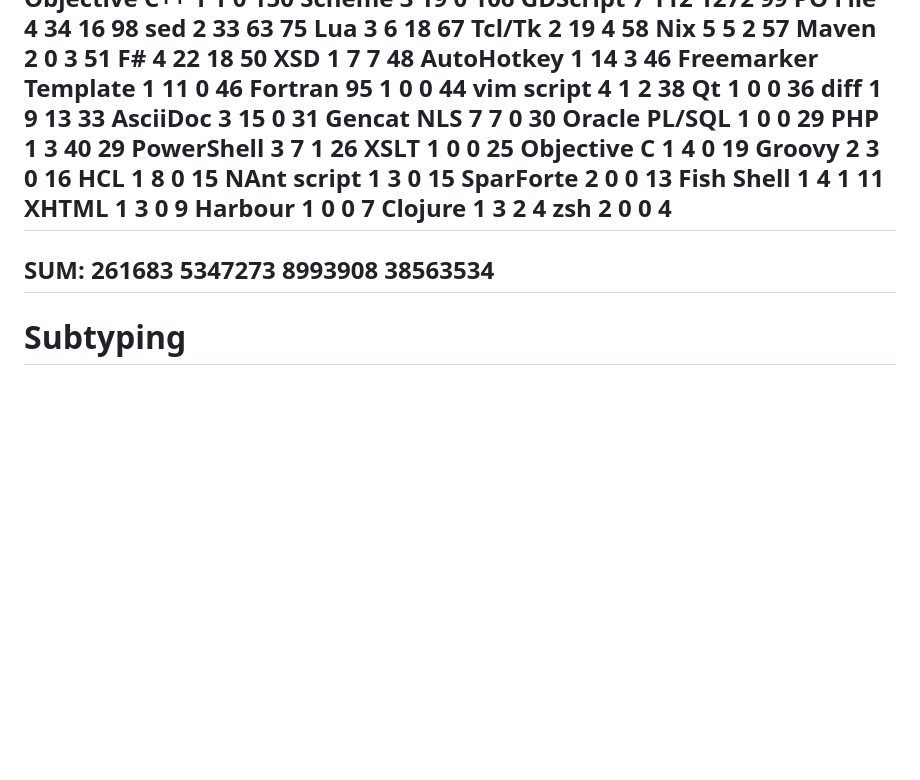
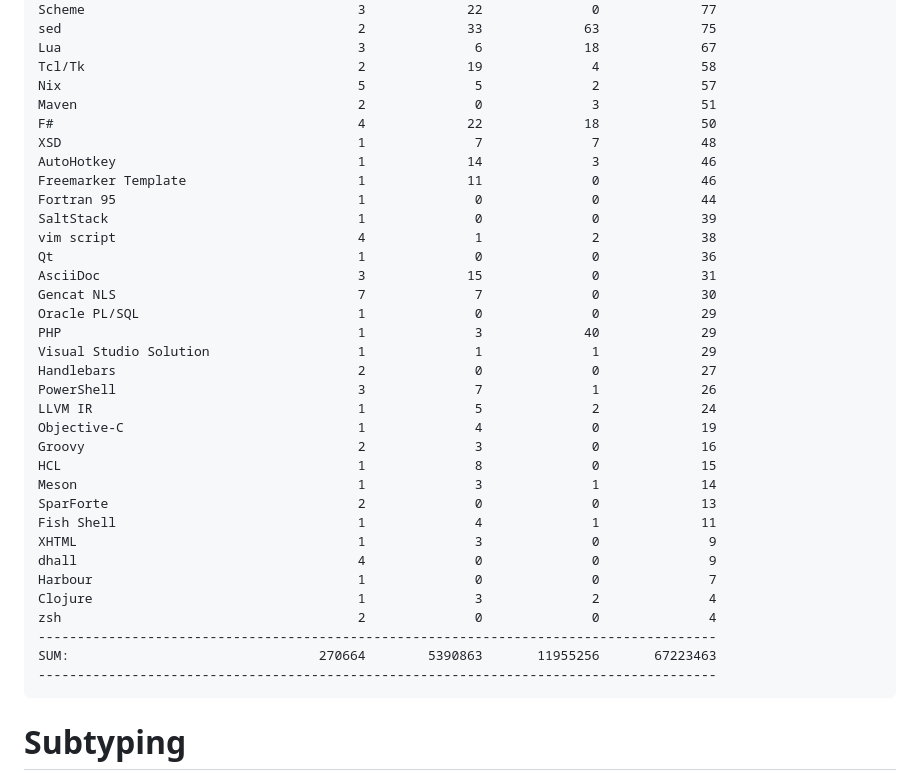
Before and after one commit to prl-julia/julia-sub, a Markdown page: notes/type-annotations-analysis.md, the part around the change printed below. GitHub-like rendering; blank space fills up the shorter version.

````diff
--- a/notes/type-annotations-analysis.md
+++ b/notes/type-annotations-analysis.md
@@ -686,5 +702,6 @@ Scheme                                   3             19              0
 GDScript                                 7            112           1272             99
 PO File                                  4             34             16             98
+Scheme                                   3             22              0             77
 sed                                      2             33             63             75
 Lua                                      3              6             18             67
 Tcl/Tk                                   2             19              4             58
@@ -695,29 +712,32 @@ XSD                                      1              7              7
 AutoHotkey                               1             14              3             46
 Freemarker Template                      1             11              0             46
 Fortran 95                               1              0              0             44
+SaltStack                                1              0              0             39
 vim script                               4              1              2             38
 Qt                                       1              0              0             36
-diff                                     1              9             13             33
 AsciiDoc                                 3             15              0             31
 Gencat NLS                               7              7              0             30
 Oracle PL/SQL                            1              0              0             29
 PHP                                      1              3             40             29
+Visual Studio Solution                   1              1              1             29
+Handlebars                               2              0              0             27
 PowerShell                               3              7              1             26
-XSLT                                     1              0              0             25
-Objective C                              1              4              0             19
+LLVM IR                                  1              5              2             24
+Objective-C                              1              4              0             19
 Groovy                                   2              3              0             16
 HCL                                      1              8              0             15
-NAnt script                              1              3              0             15
+Meson                                    1              3              1             14
 SparForte                                2              0              0             13
 Fish Shell                               1              4              1             11
 XHTML                                    1              3              0              9
+dhall                                    4              0              0              9
 Harbour                                  1              0              0              7
 Clojure                                  1              3              2              4
 zsh                                      2              0              0              4
 ---------------------------------------------------------------------------------------
-SUM:                                261683        5347273        8993908       38563534
+SUM:                                270664        5390863       11955256       67223463
 ---------------------------------------------------------------------------------------
-
+```
 
 
 # Subtyping
````
Also changed, not shown: other parts of notes/type-annotations-analysis.md (+49 -33 lines).
